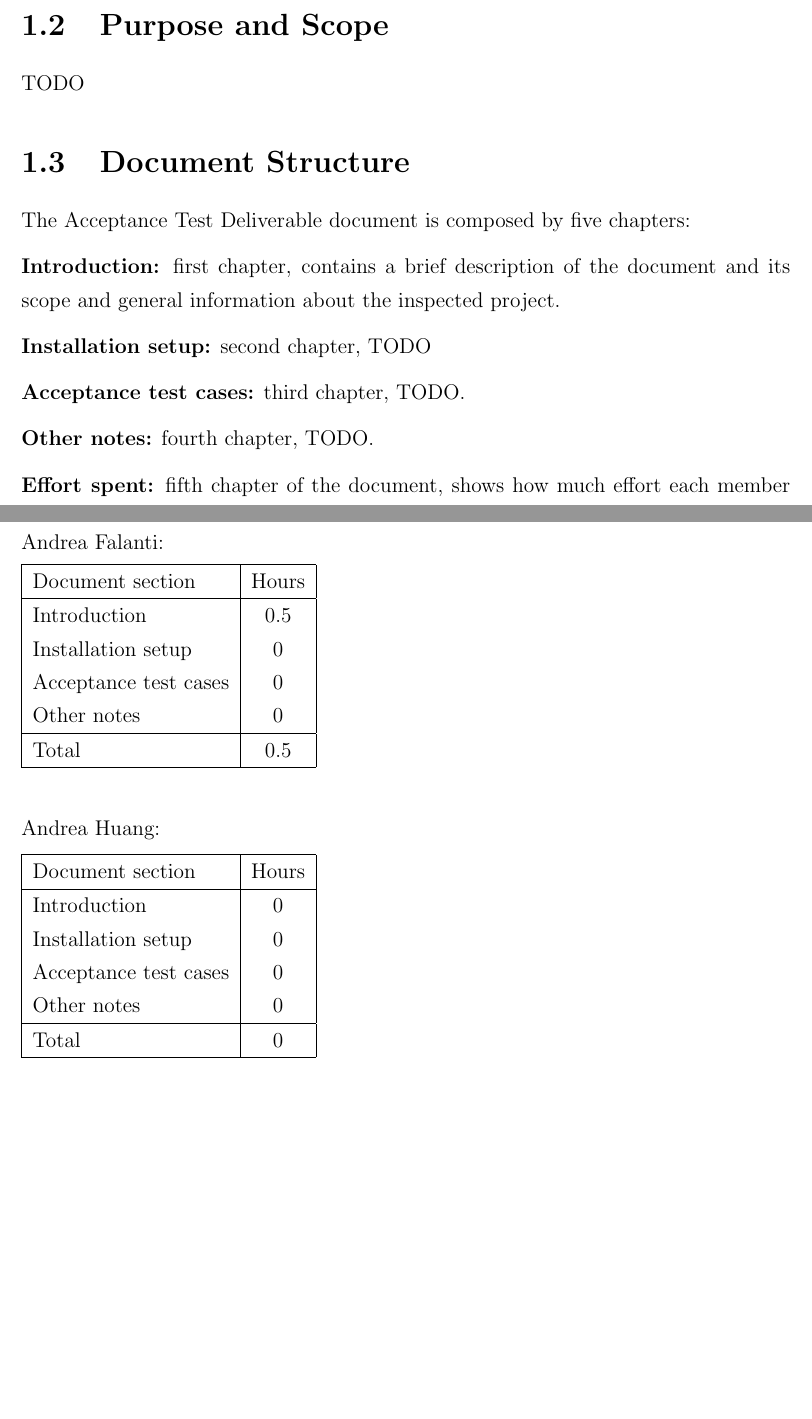
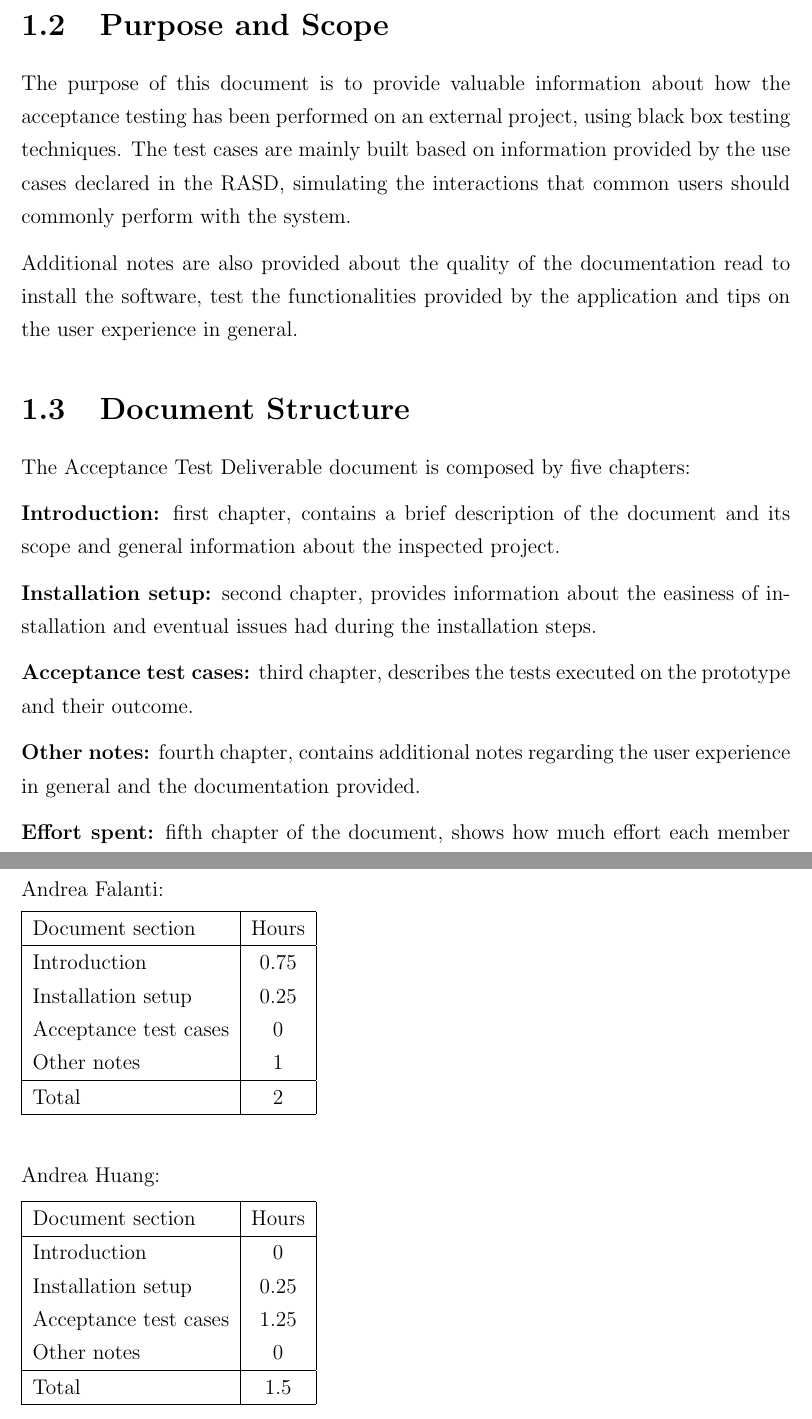
Before and after one commit to AndreaFalanti/FalantiHuang-SwEngineering2, a LaTeX document (Documentation/ATD/main.tex, which reads Documentation/ATD/Sections/DocumentStructure.tex, Documentation/ATD/Sections/EffortSpent.tex, Documentation/ATD/Sections/PurposeAndScope.tex): two parts of pages 4 and 9 of 9, joined at a grey line, cut so that both start at the same text, the shorter picture padded with empty space. Compiled offline with pdfLaTeX.

Commit message:
[ITD] Complete various sections

```diff
--- a/Documentation/ATD/Sections/DocumentStructure.tex
+++ b/Documentation/ATD/Sections/DocumentStructure.tex
@@ -2,10 +2,10 @@ The Acceptance Test Deliverable document is composed by five chapters:
 
 \textbf{Introduction:} first chapter, contains a brief description of the document and its scope and general information about the inspected project.
 
-\textbf{Installation setup:} second chapter, TODO
+\textbf{Installation setup:} second chapter, provides information about the easiness of installation and eventual issues had during the installation steps.
 
-\textbf{Acceptance test cases:} third chapter, TODO.
+\textbf{Acceptance test cases:} third chapter, describes the tests executed on the prototype and their outcome.
 
-\textbf{Other notes:} fourth chapter, TODO.
+\textbf{Other notes:} fourth chapter, contains additional notes regarding the user experience in general and the documentation provided.
 
 \textbf{Effort spent:} fifth chapter of the document, shows how much effort each member of the group has spent on the various chapters of the document and the implemented prototype.
--- a/Documentation/ATD/Sections/EffortSpent.tex
+++ b/Documentation/ATD/Sections/EffortSpent.tex
@@ -4,12 +4,12 @@ Andrea Falanti:
     \hline
     Document section & Hours\\
     \hline
-     Introduction & 0.5\\
-     Installation setup & 0\\
+     Introduction & 0.75\\
+     Installation setup & 0.25\\
      Acceptance test cases & 0\\
-     Other notes & 0\\
+     Other notes & 1\\
      \hline
-     Total & 0.5\\
+     Total & 2\\
      \hline
 \end{tabular}
 
@@ -22,10 +22,10 @@ Andrea Huang:
     Document section & Hours \\
     \hline
      Introduction & 0\\
-     Installation setup & 0\\
-     Acceptance test cases & 0\\
+     Installation setup & 0.25\\
+     Acceptance test cases & 1.25\\
      Other notes & 0\\
      \hline
-     Total & 0\\
+     Total & 1.5\\
      \hline
 \end{tabular}
--- a/Documentation/ATD/Sections/PurposeAndScope.tex
+++ b/Documentation/ATD/Sections/PurposeAndScope.tex
@@ -1 +1,3 @@
-TODO
+The purpose of this document is to provide valuable information about how the acceptance testing has been performed on an external project, using black box testing techniques. The test cases are mainly built based on information provided by the use cases declared in the RASD, simulating the interactions that common users should commonly perform with the system.
+
+Additional notes are also provided about the quality of the documentation read to install the software, test the functionalities provided by the application and tips on the user experience in general.
```
Also changed, not shown: Documentation/ATD/Sections/InstallationSetup.tex (added, +1 -0 lines), Documentation/ATD/Sections/OtherNotes.tex (added, +7 -0 lines).
